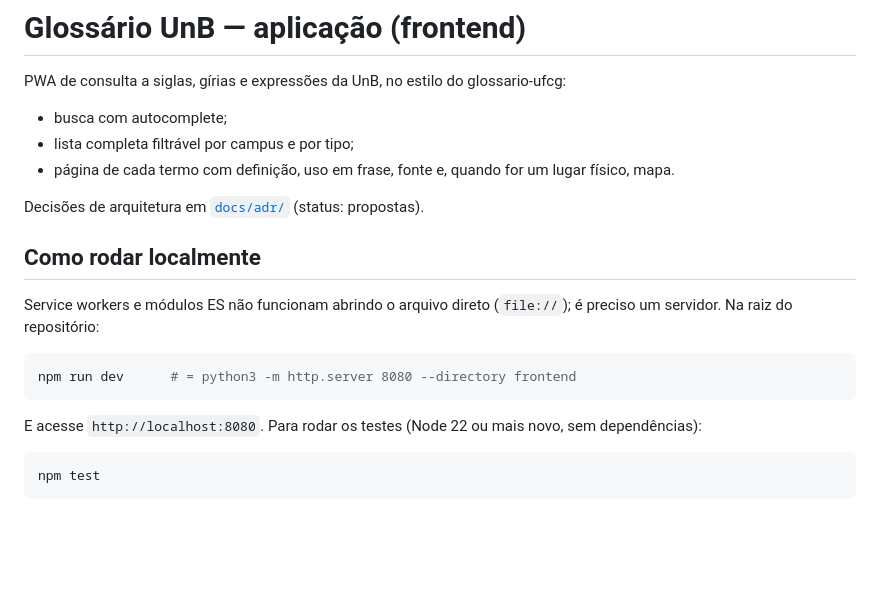
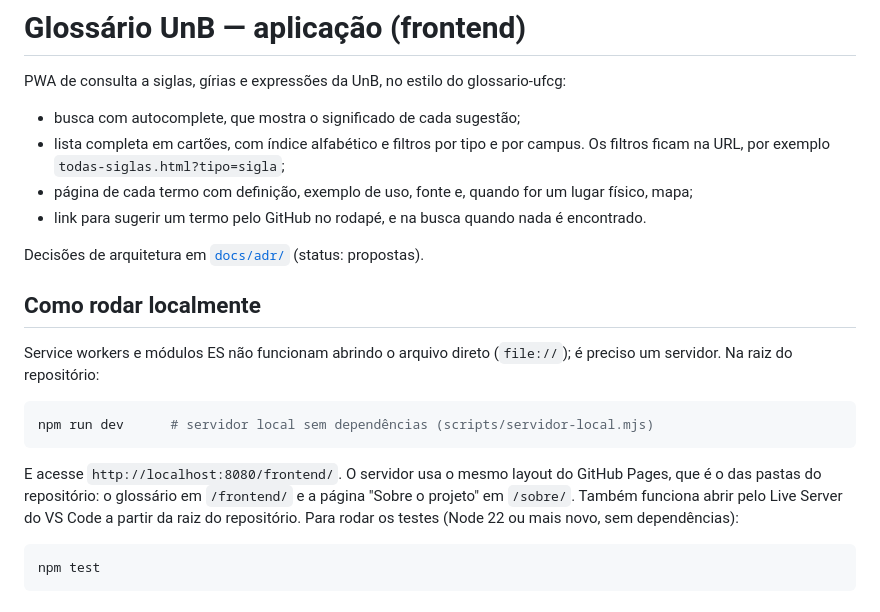
Before and after one commit to unb-mds/2026-2-GlossarioUnB, a Markdown page: frontend/README.md, the part around one of its changes. Rendered like a GitHub page; blank space fills up the shorter version.

````diff
--- a/frontend/README.md
+++ b/frontend/README.md
@@ -1,9 +1,10 @@
 # Glossário UnB — aplicação (frontend)
 
 PWA de consulta a siglas, gírias e expressões da UnB, no estilo do glossario-ufcg:
-- busca com autocomplete;
-- lista completa filtrável por campus e por tipo;
-- página de cada termo com definição, uso em frase, fonte e, quando for um lugar físico, mapa.
+- busca com autocomplete, que mostra o significado de cada sugestão;
+- lista completa em cartões, com índice alfabético e filtros por tipo e por campus. Os filtros ficam na URL, por exemplo `todas-siglas.html?tipo=sigla`;
+- página de cada termo com definição, exemplo de uso, fonte e, quando for um lugar físico, mapa;
+- link para sugerir um termo pelo GitHub no rodapé, e na busca quando nada é encontrado.
 
 Decisões de arquitetura em [`docs/adr/`](../docs/adr/) (status: propostas).
 
@@ -12,10 +13,10 @@ Decisões de arquitetura em [`docs/adr/`](../docs/adr/) (status: propostas).
 Service workers e módulos ES não funcionam abrindo o arquivo direto (`file://`); é preciso um servidor. Na raiz do repositório:
 
 ```bash
-npm run dev      # = python3 -m http.server 8080 --directory frontend
+npm run dev      # servidor local sem dependências (scripts/servidor-local.mjs)
 ```
 
-E acesse `http://localhost:8080`. Para rodar os testes (Node 22 ou mais novo, sem dependências):
+E acesse `http://localhost:8080/frontend/`. O servidor usa o mesmo layout do GitHub Pages, que é o das pastas do repositório: o glossário em `/frontend/` e a página "Sobre o projeto" em `/sobre/`. Também funciona abrir pelo Live Server do VS Code a partir da raiz do repositório. Para rodar os testes (Node 22 ou mais novo, sem dependências):
 
 ```bash
 npm test
````
Also changed, not shown: other parts of frontend/README.md (+19 -6 lines).
